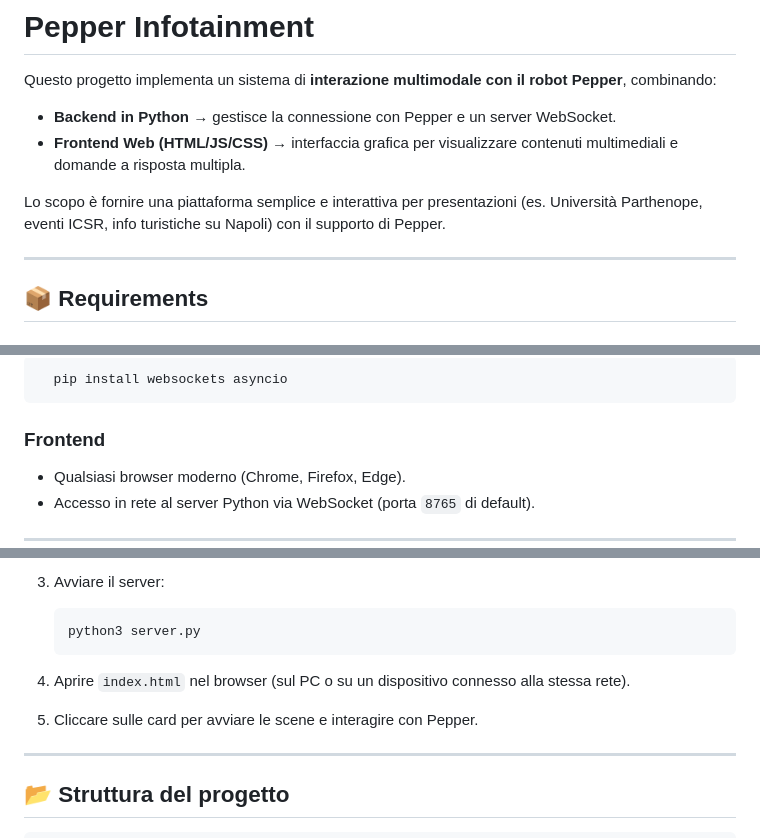
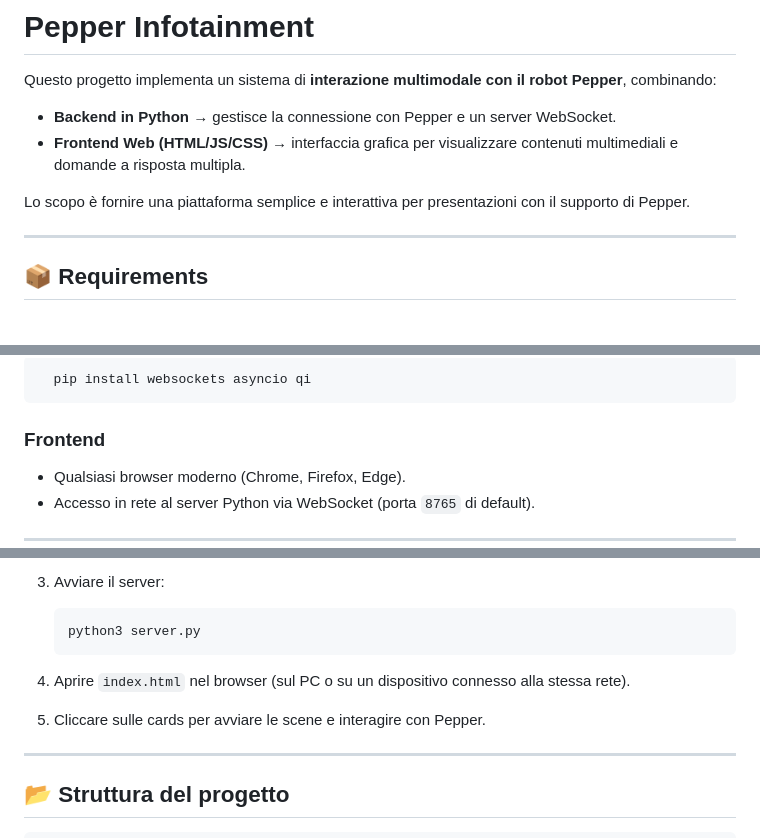
Before and after one commit to kappino/pepper_icsr2025, a Markdown page: README.md, 3 parts joined by grey strips. GitHub-like rendering.

Commit message:
Refine README content for clarity and accuracy
Updated README to clarify project goals and requirements.

`````diff
--- a/README.md
+++ b/README.md
@@ -4,7 +4,7 @@ Questo progetto implementa un sistema di **interazione multimodale con il robot
 - **Backend in Python** → gestisce la connessione con Pepper e un server WebSocket.
 - **Frontend Web (HTML/JS/CSS)** → interfaccia grafica per visualizzare contenuti multimediali e domande a risposta multipla.
 
-Lo scopo è fornire una piattaforma semplice e interattiva per presentazioni (es. Università Parthenope, eventi ICSR, info turistiche su Napoli) con il supporto di Pepper.
+Lo scopo è fornire una piattaforma semplice e interattiva per presentazioni con il supporto di Pepper.
 
 ---
 
@@ -17,5 +17,5 @@ Lo scopo è fornire una piattaforma semplice e interattiva per presentazioni (es
 ```bash
-  pip install websockets asyncio
+  pip install websockets asyncio qi
 ````
 
 ### Frontend
@@ -35,7 +35,7 @@ Lo scopo è fornire una piattaforma semplice e interattiva per presentazioni (es
    python3 server.py
    ```
 4. Aprire `index.html` nel browser (sul PC o su un dispositivo connesso alla stessa rete).
-5. Cliccare sulle card per avviare le scene e interagire con Pepper.
+5. Cliccare sulle cards per avviare le scene e interagire con Pepper.
 
 ---
 
`````
Also changed, not shown: other parts of README.md (+1 -1 lines).
